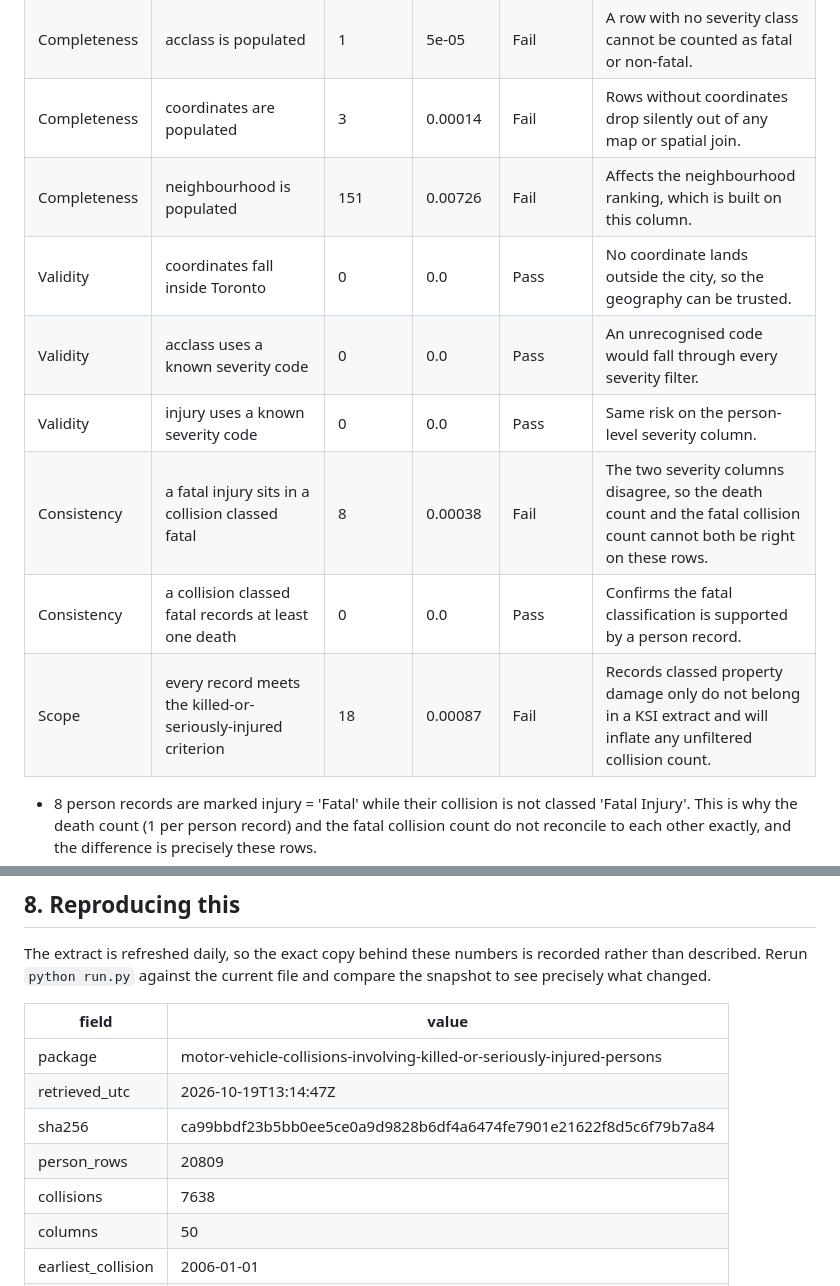
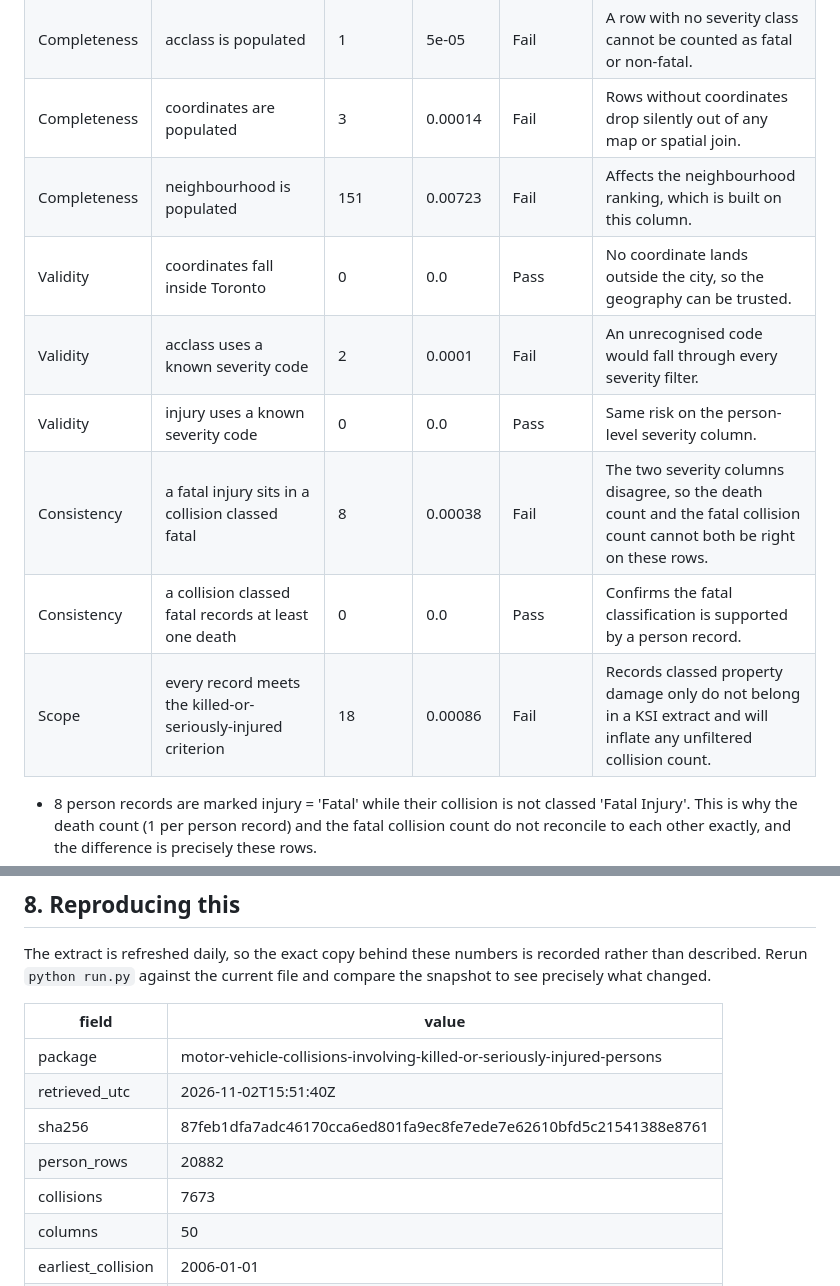
Before and after one commit to NiliRahmani/toronto-ksi-collisions, a Markdown page: results/ksi_report.md, 2 parts joined by grey strips. GitHub-like rendering.

```diff
--- a/results/ksi_report.md
+++ b/results/ksi_report.md
@@ -38,13 +38,13 @@ Rules were run against the extract exactly as published. The dataset is in good
 | Uniqueness | one row per (collision, vehicle, person) | 0 | 0.0 | Pass | Confirms the stated grain. Nothing downstream is safe without it. |
 | Completeness | acclass is populated | 1 | 5e-05 | Fail | A row with no severity class cannot be counted as fatal or non-fatal. |
 | Completeness | coordinates are populated | 3 | 0.00014 | Fail | Rows without coordinates drop silently out of any map or spatial join. |
-| Completeness | neighbourhood is populated | 151 | 0.00726 | Fail | Affects the neighbourhood ranking, which is built on this column. |
+| Completeness | neighbourhood is populated | 151 | 0.00723 | Fail | Affects the neighbourhood ranking, which is built on this column. |
 | Validity | coordinates fall inside Toronto | 0 | 0.0 | Pass | No coordinate lands outside the city, so the geography can be trusted. |
-| Validity | acclass uses a known severity code | 0 | 0.0 | Pass | An unrecognised code would fall through every severity filter. |
+| Validity | acclass uses a known severity code | 2 | 0.0001 | Fail | An unrecognised code would fall through every severity filter. |
 | Validity | injury uses a known severity code | 0 | 0.0 | Pass | Same risk on the person-level severity column. |
 | Consistency | a fatal injury sits in a collision classed fatal | 8 | 0.00038 | Fail | The two severity columns disagree, so the death count and the fatal collision count cannot both be right on these rows. |
 | Consistency | a collision classed fatal records at least one death | 0 | 0.0 | Pass | Confirms the fatal classification is supported by a person record. |
-| Scope | every record meets the killed-or-seriously-injured criterion | 18 | 0.00087 | Fail | Records classed property damage only do not belong in a KSI extract and will inflate any unfiltered collision count. |
+| Scope | every record meets the killed-or-seriously-injured criterion | 18 | 0.00086 | Fail | Records classed property damage only do not belong in a KSI extract and will inflate any unfiltered collision count. |
 
 - 8 person records are marked injury = 'Fatal' while their collision is not classed 'Fatal Injury'. This is why the death count (1 per person record) and the fatal collision count do not reconcile to each other exactly, and the difference is precisely these rows.
 - 18 person records across 8 collisions are classed 'Property Damage Only' in an extract published as killed-or-seriously-injured. They are kept in the figures here and flagged rather than dropped, because removing records from a public dataset without saying so is how two analysts end up with different totals.
@@ -171,9 +171,9 @@ The extract is refreshed daily, so the exact copy behind these numbers is record
 | field | value |
 |---|---|
 | package | motor-vehicle-collisions-involving-killed-or-seriously-injured-persons |
-| retrieved_utc | 2026-10-19T13:14:47Z |
-| sha256 | ca99bbdf23b5bb0ee5ce0a9d9828b6df4a6474fe7901e21622f8d5c6f79b7a84 |
-| person_rows | 20809 |
-| collisions | 7638 |
+| retrieved_utc | 2026-11-02T15:51:40Z |
+| sha256 | 87feb1dfa7adc46170cca6ed801fa9ec8fe7ede7e62610bfd5c21541388e8761 |
+| person_rows | 20882 |
+| collisions | 7673 |
 | columns | 50 |
 | earliest_collision | 2006-01-01 |
```
Also changed, not shown: other parts of results/ksi_report.md (+35 -35 lines), assets/hour_of_day.png, assets/neighbourhoods.png, assets/road_user_fatality.png, 12 other files.
